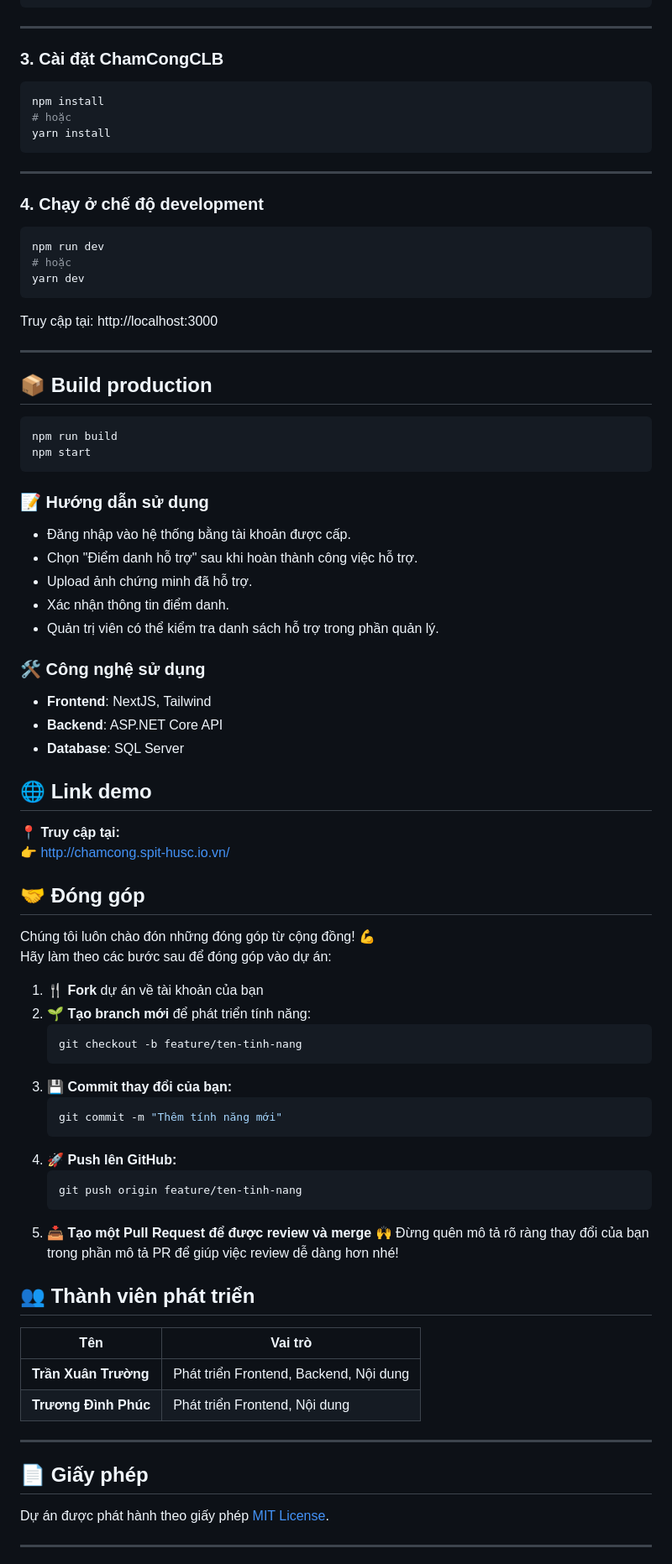
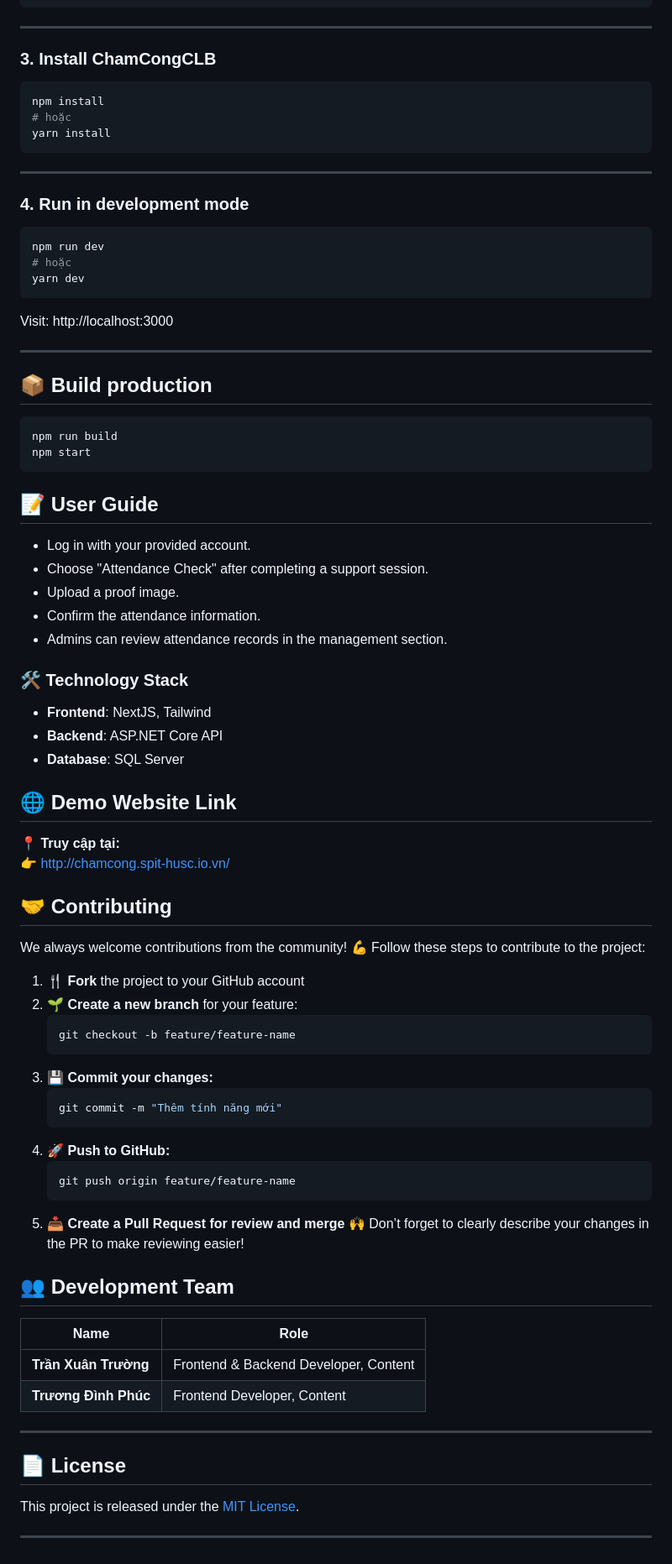
Before and after one commit to XTSoft2004/SPIT-EduCheck, a Markdown page: README.md, the part around one of its changes. Shown at 84% size. Rendered like a GitHub page.

````diff
--- a/README.md
+++ b/README.md
@@ -73,7 +71,7 @@ cd SPIT-EduCheck
 
 
 ---
-### 3. Cài đặt ChamCongCLB
+### 3. Install ChamCongCLB
 
 ```bash
 npm install
@@ -82,14 +80,13 @@ yarn install
 ```
 
 ---
-### 4. Chạy ở chế độ development
-
+### 4. Run in development mode
 ```bash
 npm run dev
 # hoặc
 yarn dev
 ```
-Truy cập tại: http://localhost:3000
+Visit: http://localhost:3000
 
 ---
 ## 📦 Build production
@@ -100,58 +97,57 @@ npm start
 ```
 
 
-### 📝 Hướng dẫn sử dụng
+## 📝 User Guide
+- Log in with your provided account.
+- Choose "Attendance Check" after completing a support session.
+- Upload a proof image.
+- Confirm the attendance information.
+- Admins can review attendance records in the management section.
 
-- Đăng nhập vào hệ thống bằng tài khoản được cấp.
-- Chọn "Điểm danh hỗ trợ" sau khi hoàn thành công việc hỗ trợ.
-- Upload ảnh chứng minh đã hỗ trợ.
-- Xác nhận thông tin điểm danh.
-- Quản trị viên có thể kiểm tra danh sách hỗ trợ trong phần quản lý.
-
-### 🛠️ Công nghệ sử dụng
+### 🛠️ Technology Stack
 
 - **Frontend**: NextJS, Tailwind
 - **Backend**: ASP.NET Core API
 - **Database**: SQL Server
 
-## 🌐 Link demo
+## 🌐 Demo Website Link
 
 📍 **Truy cập tại:**
 👉 [http://chamcong.spit-husc.io.vn/](http://chamcong.spit-husc.io.vn/)
 
-## 🤝 Đóng góp
+## 🤝 Contributing
 
-Chúng tôi luôn chào đón những đóng góp từ cộng đồng! 💪
-Hãy làm theo các bước sau để đóng góp vào dự án:
+We always welcome contributions from the community! 💪
+Follow these steps to contribute to the project:
 
-1. 🍴 **Fork** dự án về tài khoản của bạn
-2. 🌱 **Tạo branch mới** để phát triển tính năng:
+1. 🍴 **Fork** the project to your GitHub account
+2. 🌱 **Create a new branch** for your feature:
    ```bash
-   git checkout -b feature/ten-tinh-nang
+   git checkout -b feature/feature-name
    ```
-3. 💾 **Commit thay đổi của bạn:**
+3. 💾 **Commit your changes:**
     ```bash
     git commit -m "Thêm tính năng mới"
     ```
-4. 🚀 **Push lên GitHub:**
+4. 🚀 **Push to GitHub:**
     ```bash
-    git push origin feature/ten-tinh-nang
+    git push origin feature/feature-name
     ```
-5. 📥 **Tạo một Pull Request để được review và merge**
-🙌 Đừng quên mô tả rõ ràng thay đổi của bạn trong phần mô tả PR để giúp việc review dễ dàng hơn nhé!
+5. 📥 **Create a Pull Request for review and merge**
+🙌 Don’t forget to clearly describe your changes in the PR to make reviewing easier!
 
-## 👥 Thành viên phát triển
+## 👥 Development Team
 
-| Tên                    | Vai trò                                  |
+| Name                    | Role                                  |
 |------------------------|-------------------------------------------|
-| **Trần Xuân Trường**         | Phát triển Frontend, Backend, Nội dung      |
-| **Trương Đình Phúc** | Phát triển Frontend, Nội dung        |
+| **Trần Xuân Trường**         | 	Frontend & Backend Developer, Content      |
+| **Trương Đình Phúc** | Frontend Developer, Content        |
 
 ---
 
-## 📄 Giấy phép
+## 📄 License
 
-Dự án được phát hành theo giấy phép [MIT License](LICENSE).
+This project is released under the [MIT License](LICENSE).
 
 ---
 
````
Also changed, not shown: other parts of README.md (+26 -28 lines).
